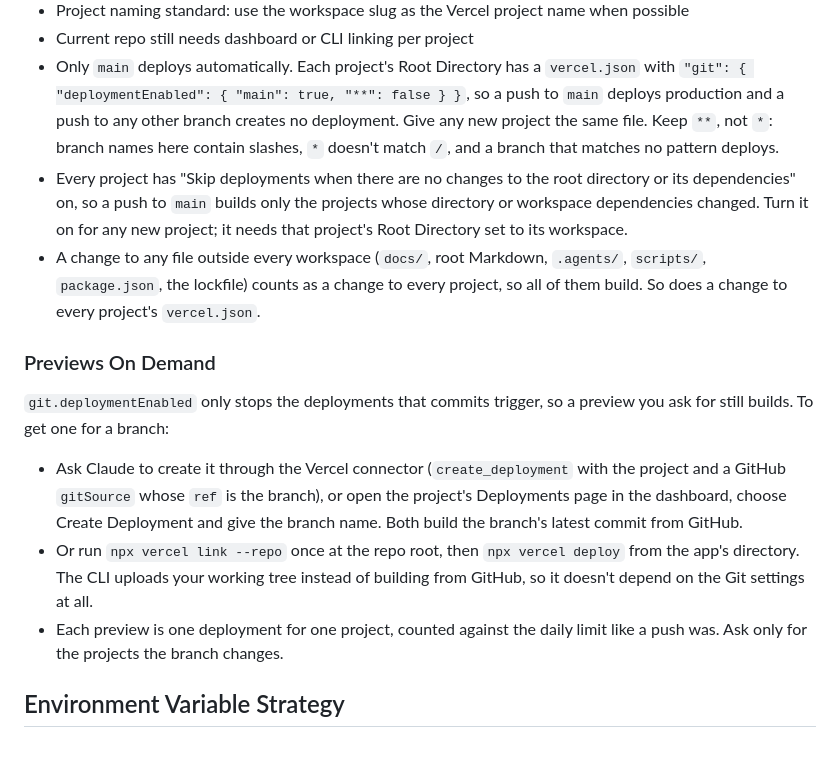
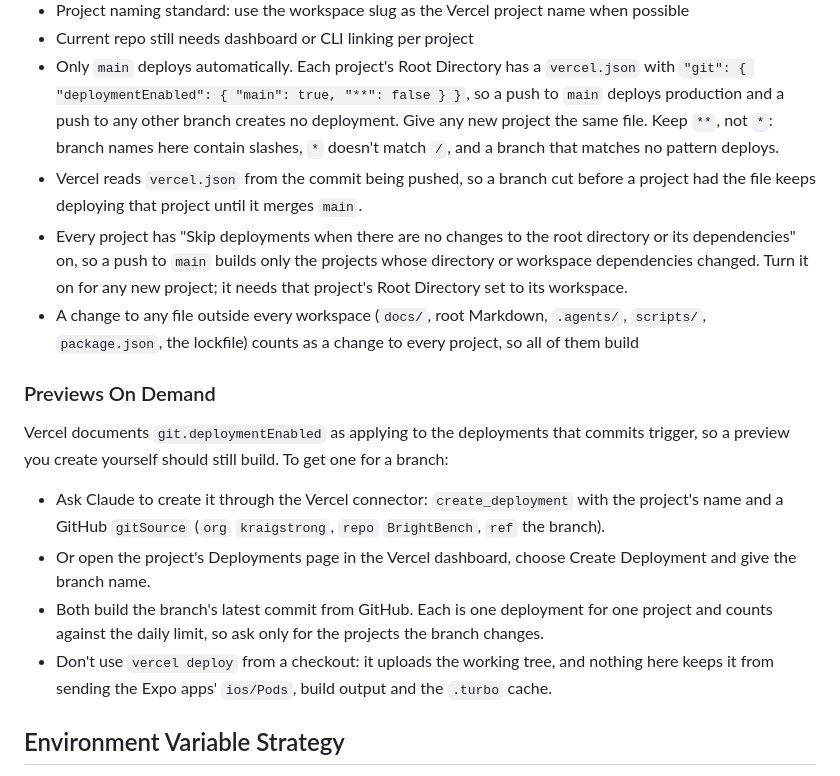
Before and after one commit to kraigstrong/BrightBench, a Markdown page: docs/release-playbook.md, the part around the change. Rendered like a GitHub page; blank space fills up the shorter version.

Commit message:
Release playbook: on-demand previews from GitHub only
The CLI route uploaded the working tree, and with no .vercelignore that
includes each app's ios/Pods, dist and .turbo. Previews come from the
connector or the dashboard, which build the branch from GitHub. The
playbook also says a branch cut before a project had its vercel.json
keeps deploying it until the branch merges main, and that a preview you
create yourself is expected to build because Vercel scopes the setting
to commits.

Co-Authored-By: Claude Opus 5.5 <noreply@anthropic.com>

```diff
--- a/docs/release-playbook.md
+++ b/docs/release-playbook.md
@@ -70,14 +70,16 @@ Shared code should not force every app to release together.
 - Project naming standard: use the workspace slug as the Vercel project name when possible
 - Current repo still needs dashboard or CLI linking per project
 - Only `main` deploys automatically. Each project's Root Directory has a `vercel.json` with `"git": { "deploymentEnabled": { "main": true, "**": false } }`, so a push to `main` deploys production and a push to any other branch creates no deployment. Give any new project the same file. Keep `**`, not `*`: branch names here contain slashes, `*` doesn't match `/`, and a branch that matches no pattern deploys.
+- Vercel reads `vercel.json` from the commit being pushed, so a branch cut before a project had the file keeps deploying that project until it merges `main`.
 - Every project has "Skip deployments when there are no changes to the root directory or its dependencies" on, so a push to `main` builds only the projects whose directory or workspace dependencies changed. Turn it on for any new project; it needs that project's Root Directory set to its workspace.
-- A change to any file outside every workspace (`docs/`, root Markdown, `.agents/`, `scripts/`, `package.json`, the lockfile) counts as a change to every project, so all of them build. So does a change to every project's `vercel.json`.
+- A change to any file outside every workspace (`docs/`, root Markdown, `.agents/`, `scripts/`, `package.json`, the lockfile) counts as a change to every project, so all of them build
 
 ### Previews On Demand
-`git.deploymentEnabled` only stops the deployments that commits trigger, so a preview you ask for still builds. To get one for a branch:
-- Ask Claude to create it through the Vercel connector (`create_deployment` with the project and a GitHub `gitSource` whose `ref` is the branch), or open the project's Deployments page in the dashboard, choose Create Deployment and give the branch name. Both build the branch's latest commit from GitHub.
-- Or run `npx vercel link --repo` once at the repo root, then `npx vercel deploy` from the app's directory. The CLI uploads your working tree instead of building from GitHub, so it doesn't depend on the Git settings at all.
-- Each preview is one deployment for one project, counted against the daily limit like a push was. Ask only for the projects the branch changes.
+Vercel documents `git.deploymentEnabled` as applying to the deployments that commits trigger, so a preview you create yourself should still build. To get one for a branch:
+- Ask Claude to create it through the Vercel connector: `create_deployment` with the project's name and a GitHub `gitSource` (`org` `kraigstrong`, `repo` `BrightBench`, `ref` the branch).
+- Or open the project's Deployments page in the Vercel dashboard, choose Create Deployment and give the branch name.
+- Both build the branch's latest commit from GitHub. Each is one deployment for one project and counts against the daily limit, so ask only for the projects the branch changes.
+- Don't use `vercel deploy` from a checkout: it uploads the working tree, and nothing here keeps it from sending the Expo apps' `ios/Pods`, build output and the `.turbo` cache.
 
 ## Environment Variable Strategy
 - Do not hardcode future suite-wide domains in product code
```
